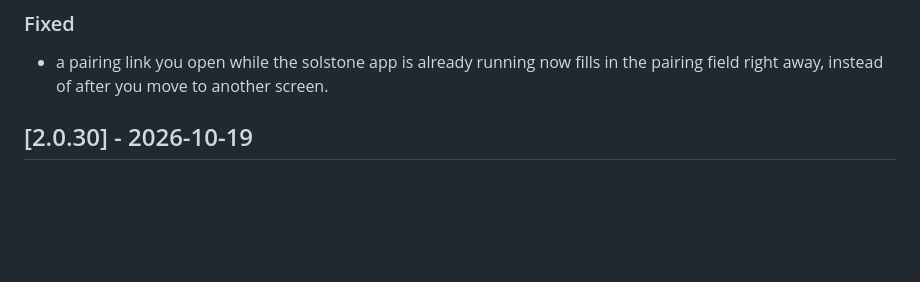
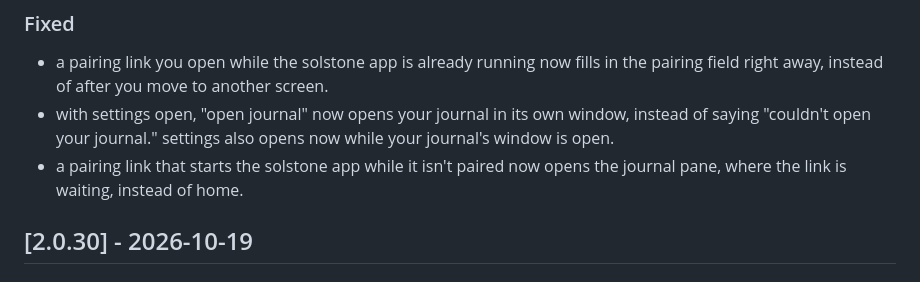
Before and after one commit to solpbc/solstone-windows, a Markdown page: CHANGELOG.md, the part around the change. Rendered like a GitHub page; blank space fills up the shorter version.

Commit message:
changelog: note the journal window opening with settings open, and a cold pairing link opening the journal pane

```diff
--- a/CHANGELOG.md
+++ b/CHANGELOG.md
@@ -9,6 +9,8 @@ All notable changes to `solstone-windows` are recorded here. The format follows
 ### Fixed
 
 - a pairing link you open while the solstone app is already running now fills in the pairing field right away, instead of after you move to another screen.
+- with settings open, "open journal" now opens your journal in its own window, instead of saying "couldn't open your journal." settings also opens now while your journal's window is open.
+- a pairing link that starts the solstone app while it isn't paired now opens the journal pane, where the link is waiting, instead of home.
 
 ## [2.0.30] - 2026-10-19
 
```
